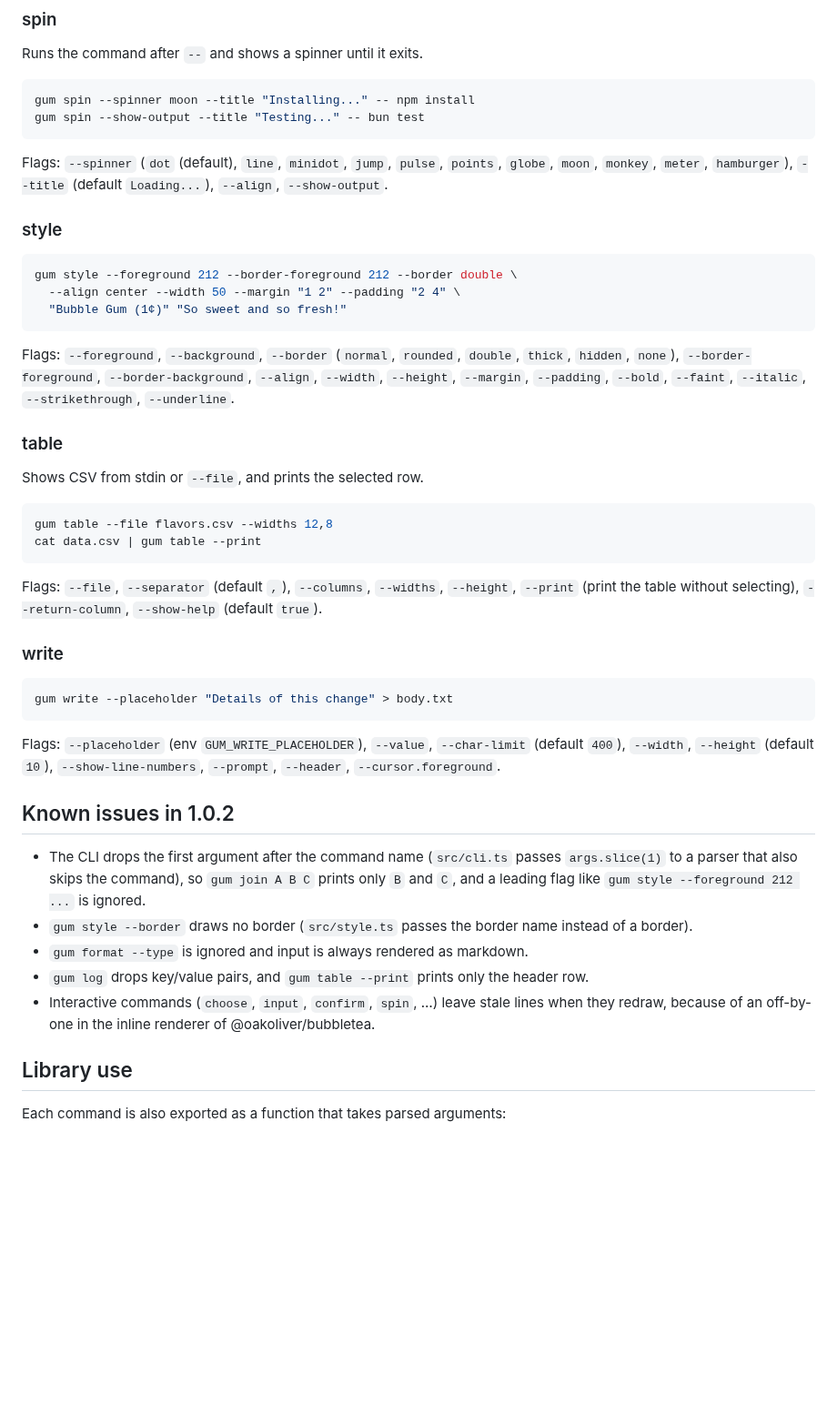
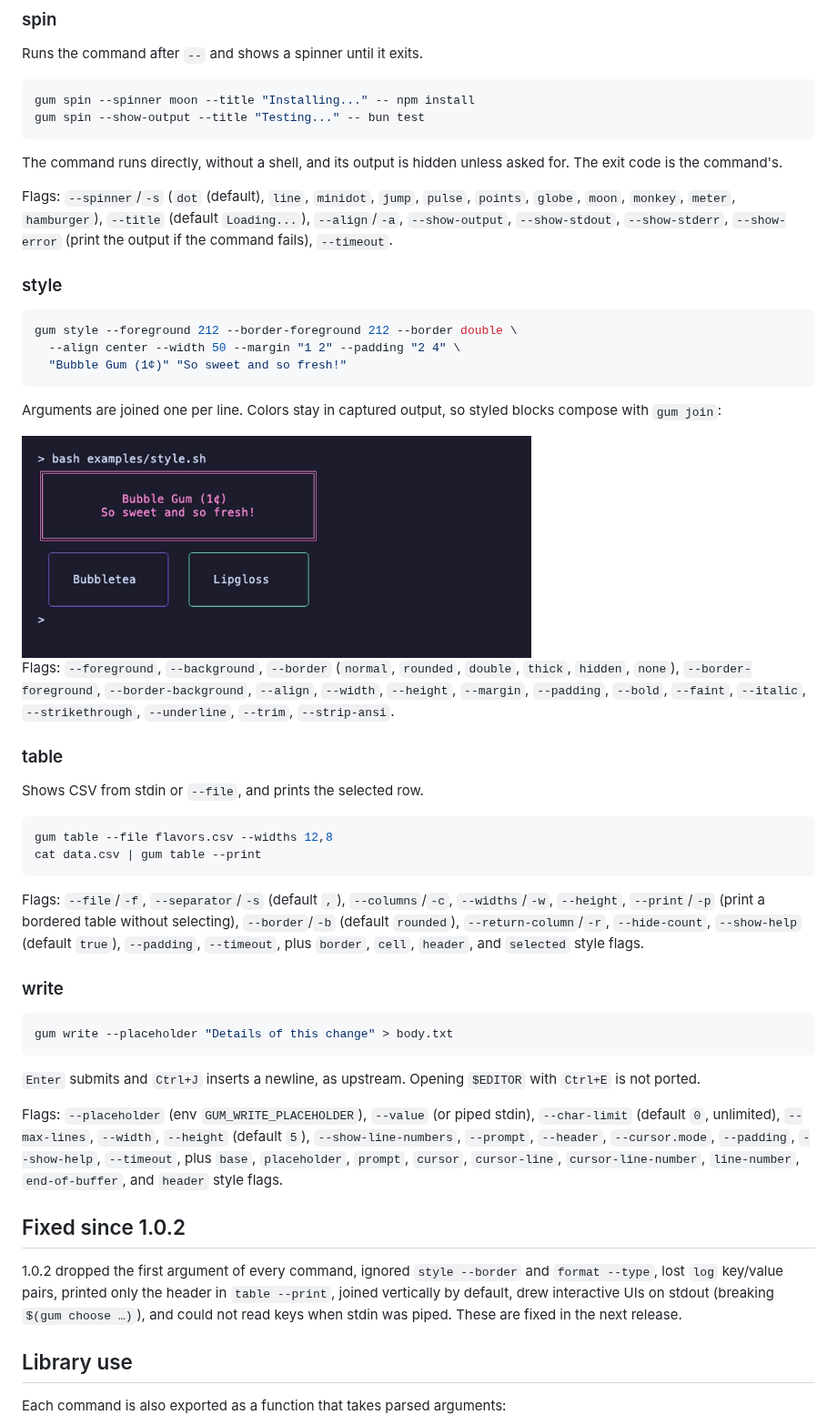
Before and after one commit to oakoliver/gum, a Markdown page: README.md, the part around one of its changes. Shown at 91% size. Drawn GitHub-style; pictures changed too: assets/style.png (added); blank space fills up the shorter version.

````diff
--- a/README.md
+++ b/README.md
@@ -121,7 +134,9 @@ gum spin --spinner moon --title "Installing..." -- npm install
 gum spin --show-output --title "Testing..." -- bun test
 ```
 
-Flags: `--spinner` (`dot` (default), `line`, `minidot`, `jump`, `pulse`, `points`, `globe`, `moon`, `monkey`, `meter`, `hamburger`), `--title` (default `Loading...`), `--align`, `--show-output`.
+The command runs directly, without a shell, and its output is hidden unless asked for. The exit code is the command's.
+
+Flags: `--spinner`/`-s` (`dot` (default), `line`, `minidot`, `jump`, `pulse`, `points`, `globe`, `moon`, `monkey`, `meter`, `hamburger`), `--title` (default `Loading...`), `--align`/`-a`, `--show-output`, `--show-stdout`, `--show-stderr`, `--show-error` (print the output if the command fails), `--timeout`.
 
 ### style
 
@@ -131,7 +146,11 @@ gum style --foreground 212 --border-foreground 212 --border double \
   "Bubble Gum (1¢)" "So sweet and so fresh!"
 ```
 
-Flags: `--foreground`, `--background`, `--border` (`normal`, `rounded`, `double`, `thick`, `hidden`, `none`), `--border-foreground`, `--border-background`, `--align`, `--width`, `--height`, `--margin`, `--padding`, `--bold`, `--faint`, `--italic`, `--strikethrough`, `--underline`.
+Arguments are joined one per line. Colors stay in captured output, so styled blocks compose with `gum join`:
+
+<img src="https://raw.githubusercontent.com/oakoliver/gum/main/assets/style.png" width="560" alt="examples/style.sh: a pink double-bordered title block joined above two rounded boxes labelled Bubbletea and Lipgloss with purple and teal borders">
+
+Flags: `--foreground`, `--background`, `--border` (`normal`, `rounded`, `double`, `thick`, `hidden`, `none`), `--border-foreground`, `--border-background`, `--align`, `--width`, `--height`, `--margin`, `--padding`, `--bold`, `--faint`, `--italic`, `--strikethrough`, `--underline`, `--trim`, `--strip-ansi`.
 
 ### table
 
@@ -142,7 +161,7 @@ gum table --file flavors.csv --widths 12,8
 cat data.csv | gum table --print
 ```
 
-Flags: `--file`, `--separator` (default `,`), `--columns`, `--widths`, `--height`, `--print` (print the table without selecting), `--return-column`, `--show-help` (default `true`).
+Flags: `--file`/`-f`, `--separator`/`-s` (default `,`), `--columns`/`-c`, `--widths`/`-w`, `--height`, `--print`/`-p` (print a bordered table without selecting), `--border`/`-b` (default `rounded`), `--return-column`/`-r`, `--hide-count`, `--show-help` (default `true`), `--padding`, `--timeout`, plus `border`, `cell`, `header`, and `selected` style flags.
 
 ### write
 
@@ -150,15 +169,13 @@ Flags: `--file`, `--separator` (default `,`), `--columns`, `--widths`, `--height
 gum write --placeholder "Details of this change" > body.txt
 ```
 
-Flags: `--placeholder` (env `GUM_WRITE_PLACEHOLDER`), `--value`, `--char-limit` (default `400`), `--width`, `--height` (default `10`), `--show-line-numbers`, `--prompt`, `--header`, `--cursor.foreground`.
+`Enter` submits and `Ctrl+J` inserts a newline, as upstream. Opening `$EDITOR` with `Ctrl+E` is not ported.
 
-## Known issues in 1.0.2
+Flags: `--placeholder` (env `GUM_WRITE_PLACEHOLDER`), `--value` (or piped stdin), `--char-limit` (default `0`, unlimited), `--max-lines`, `--width`, `--height` (default `5`), `--show-line-numbers`, `--prompt`, `--header`, `--cursor.mode`, `--padding`, `--show-help`, `--timeout`, plus `base`, `placeholder`, `prompt`, `cursor`, `cursor-line`, `cursor-line-number`, `line-number`, `end-of-buffer`, and `header` style flags.
 
-- The CLI drops the first argument after the command name (`src/cli.ts` passes `args.slice(1)` to a parser that also skips the command), so `gum join A B C` prints only `B` and `C`, and a leading flag like `gum style --foreground 212 ...` is ignored.
-- `gum style --border` draws no border (`src/style.ts` passes the border name instead of a border).
-- `gum format --type` is ignored and input is always rendered as markdown.
-- `gum log` drops key/value pairs, and `gum table --print` prints only the header row.
-- Interactive commands (`choose`, `input`, `confirm`, `spin`, …) leave stale lines when they redraw, because of an off-by-one in the inline renderer of @oakoliver/bubbletea.
+## Fixed since 1.0.2
+
+1.0.2 dropped the first argument of every command, ignored `style --border` and `format --type`, lost `log` key/value pairs, printed only the header in `table --print`, joined vertically by default, drew interactive UIs on stdout (breaking `$(gum choose …)`), and could not read keys when stdin was piped. These are fixed in the next release.
 
 ## Library use
 
````
Also changed, not shown: other parts of README.md (+25 -12 lines), examples/notes.md (added, +9 -0 lines), assets/commit.gif (added), assets/format.png (added), assets/release.gif (added), 8 other files.
